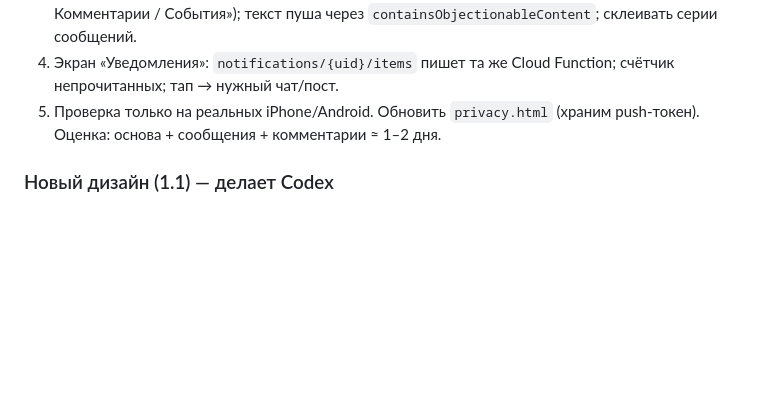
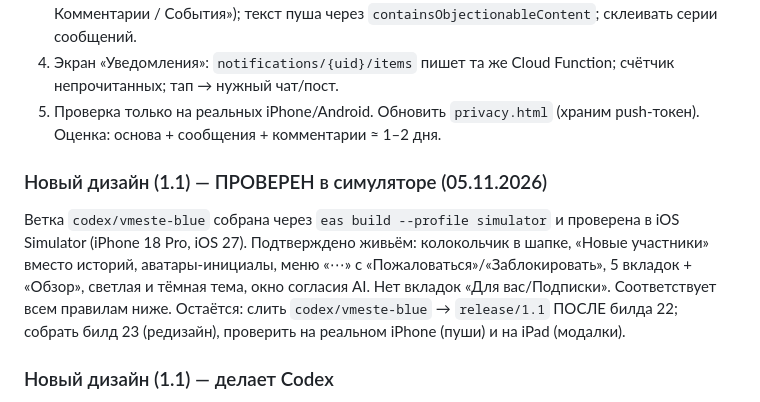
Before and after one commit to Ruslan1710Mrf/Vmeste-app, a Markdown page: CLAUDE.md, the part around the change. Rendered like a GitHub page; blank space fills up the shorter version.

Commit message:
CLAUDE.md: VMESTE Blue redesign verified live in iOS Simulator
Co-Authored-By: Claude Opus 4.8 <noreply@anthropic.com>
Claude-Session: https://claude.ai/code/session_01CELZAFN1gDJG8WakqrPZqz

```diff
--- a/CLAUDE.md
+++ b/CLAUDE.md
@@ -165,6 +165,10 @@ Push НЕ реализован: нет `expo-notifications`, нет токено
 5. Проверка только на реальных iPhone/Android. Обновить `privacy.html` (храним push-токен).
 Оценка: основа + сообщения + комментарии ≈ 1–2 дня.
 
+### Новый дизайн (1.1) — ПРОВЕРЕН в симуляторе (05.11.2026)
+Ветка `codex/vmeste-blue` собрана через `eas build --profile simulator` и проверена в iOS Simulator (iPhone 18 Pro, iOS 27). Подтверждено живьём: колокольчик в шапке, «Новые участники» вместо историй, аватары-инициалы, меню «⋯» с «Пожаловаться»/«Заблокировать», 5 вкладок + «Обзор», светлая и тёмная тема, окно согласия AI. Нет вкладок «Для вас/Подписки». Соответствует всем правилам ниже.
+Остаётся: слить `codex/vmeste-blue` → `release/1.1` ПОСЛЕ билда 22; собрать билд 23 (редизайн), проверить на реальном iPhone (пуши) и на iPad (модалки).
+
 ### Новый дизайн (1.1) — делает Codex
 Направление одобрено 03.11.2026: «VMESTE Blue» (концепт Codex: светлая + тёмная тема). Старый макет `design/stitch-v3` — только как справка.
 
```
